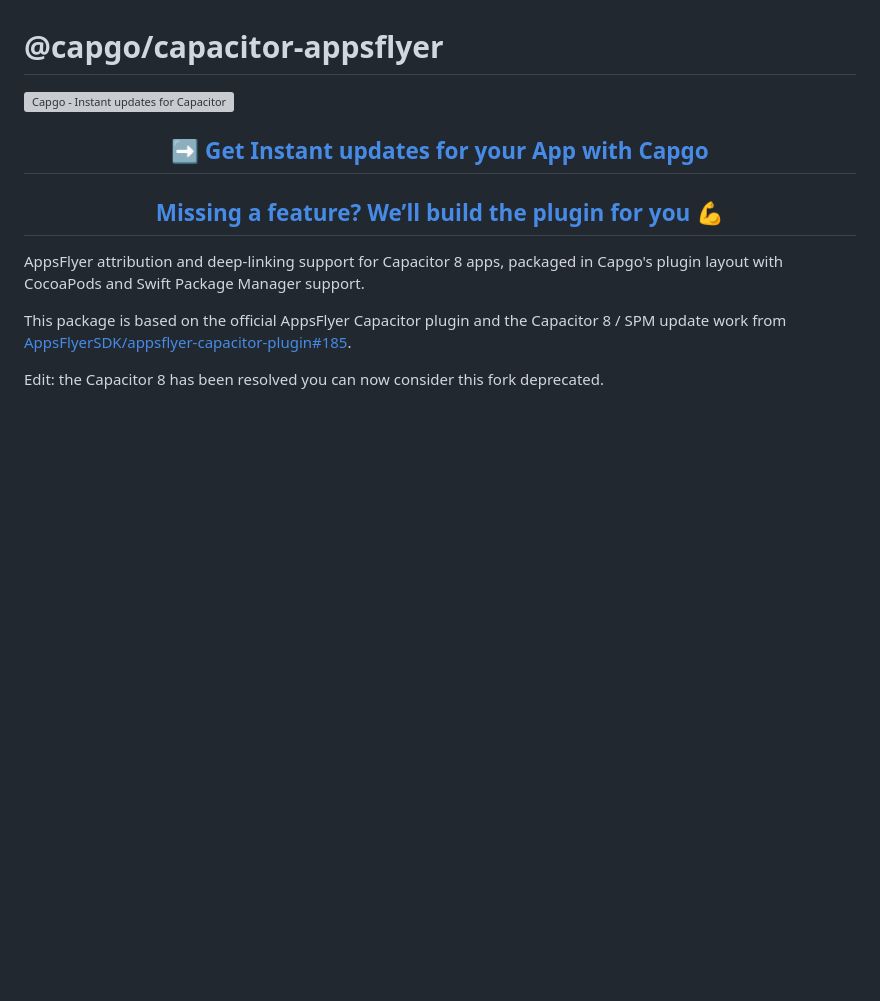
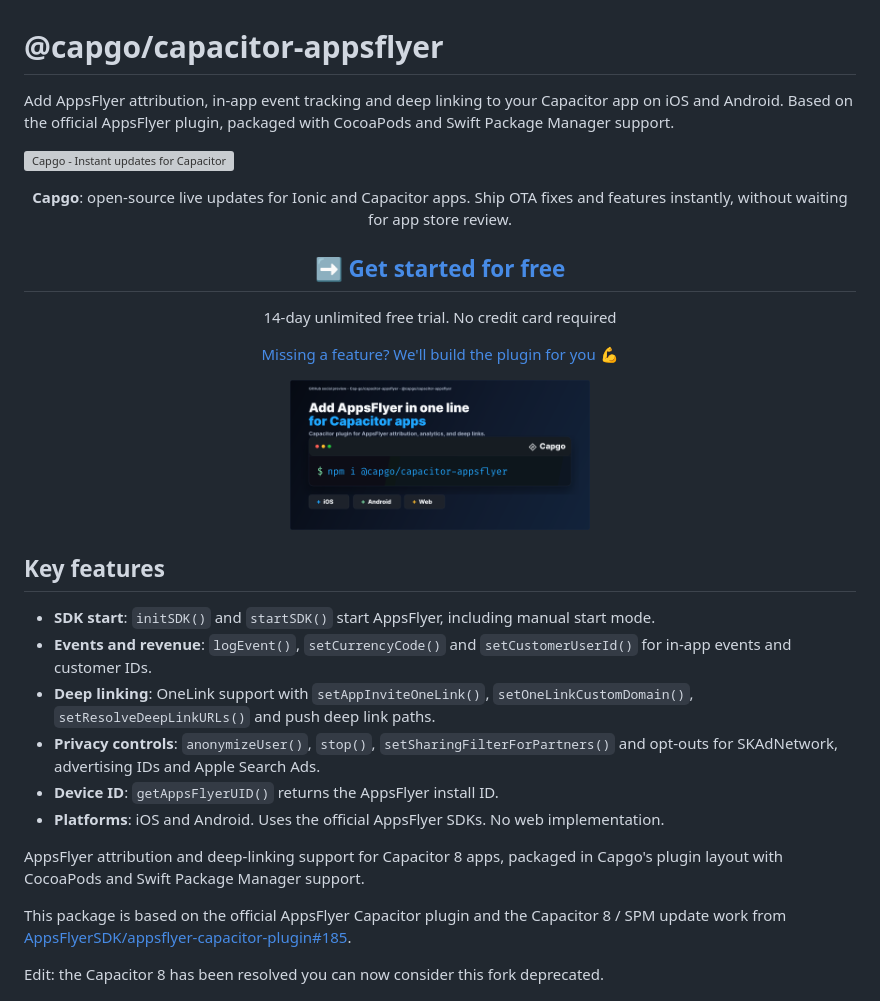
Before and after one commit to Cap-go/capacitor-appsflyer, a Markdown page: README.md, the part around the change. Rendered like a GitHub page; blank space fills up the shorter version; grey boxes are pictures that could not be loaded.

Commit message:
docs: update Capgo README CTA and marketing (#10)

```diff
--- a/README.md
+++ b/README.md
@@ -1,10 +1,28 @@
 # @capgo/capacitor-appsflyer
-<a href="https://capgo.app/"><img src="https://capgo.app/readme-banner.svg?repo=Cap-go/capacitor-appsflyer" alt="Capgo - Instant updates for Capacitor" /></a>
+
+Add AppsFlyer attribution, in-app event tracking and deep linking to your Capacitor app on iOS and Android. Based on the official AppsFlyer plugin, packaged with CocoaPods and Swift Package Manager support.
+
+<a href="https://capgo.app/?ref=plugin_appsflyer"><img src="https://capgo.app/readme-banner.svg?repo=Cap-go/capacitor-appsflyer" alt="Capgo - Instant updates for Capacitor" /></a>
 
 <div align="center">
-  <h2><a href="https://capgo.app/?ref=plugin_appsflyer"> ➡️ Get Instant updates for your App with Capgo</a></h2>
-  <h2><a href="https://capgo.app/consulting/?ref=plugin_appsflyer"> Missing a feature? We’ll build the plugin for you 💪</a></h2>
+  <p><b>Capgo</b>: open-source live updates for Ionic and Capacitor apps. Ship OTA fixes and features instantly, without waiting for app store review.</p>
+  <h2><a href="https://capgo.app/register/?ref=plugin_appsflyer">➡️ Get started for free</a></h2>
+  <p>14-day unlimited free trial. No credit card required</p>
+  <p><a href="https://capgo.app/consulting/?ref=plugin_appsflyer">Missing a feature? We'll build the plugin for you 💪</a></p>
 </div>
+
+<p align="center">
+  <img src="https://raw.githubusercontent.com/Cap-go/capacitor-appsflyer/main/assets/github-social-preview.png" alt="@capgo/capacitor-appsflyer for Capacitor apps" width="300" />
+</p>
+
+## Key features
+
+- **SDK start**: `initSDK()` and `startSDK()` start AppsFlyer, including manual start mode.
+- **Events and revenue**: `logEvent()`, `setCurrencyCode()` and `setCustomerUserId()` for in-app events and customer IDs.
+- **Deep linking**: OneLink support with `setAppInviteOneLink()`, `setOneLinkCustomDomain()`, `setResolveDeepLinkURLs()` and push deep link paths.
+- **Privacy controls**: `anonymizeUser()`, `stop()`, `setSharingFilterForPartners()` and opt-outs for SKAdNetwork, advertising IDs and Apple Search Ads.
+- **Device ID**: `getAppsFlyerUID()` returns the AppsFlyer install ID.
+- **Platforms**: iOS and Android. Uses the official AppsFlyer SDKs. No web implementation.
 
 AppsFlyer attribution and deep-linking support for Capacitor 8 apps, packaged in Capgo's plugin layout with CocoaPods and Swift Package Manager support.
 
```
